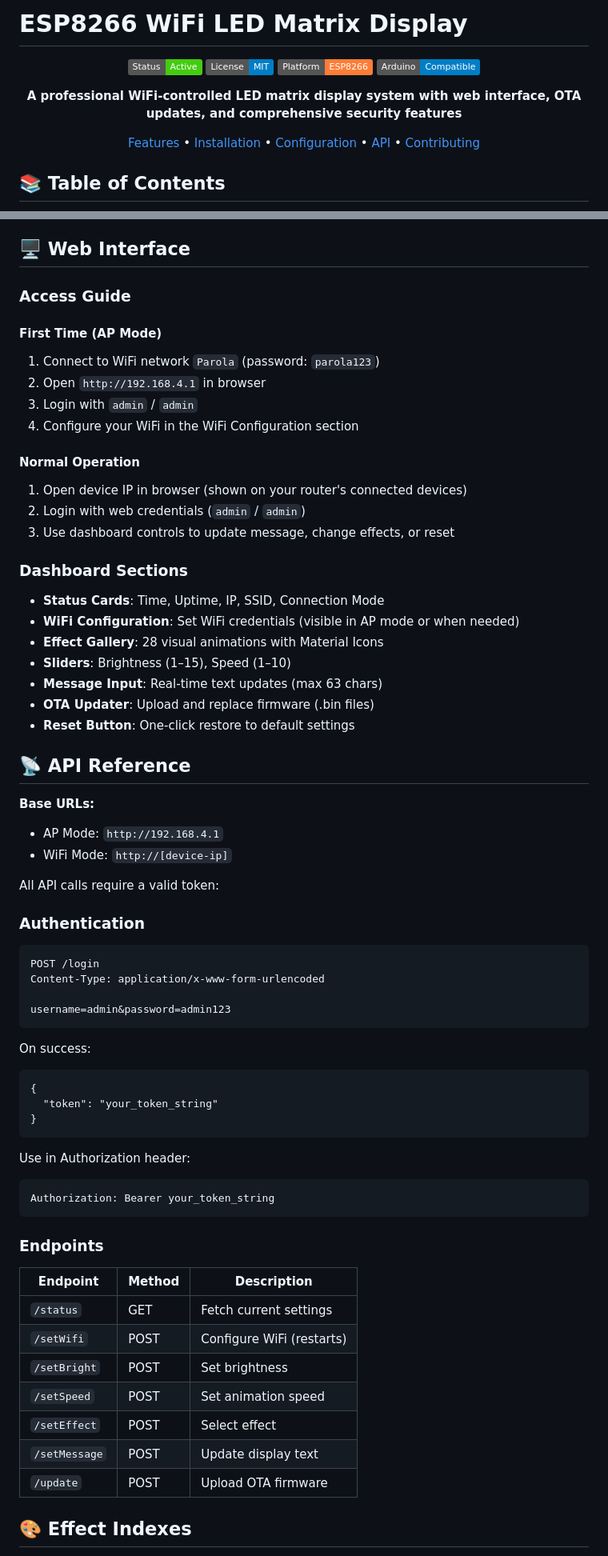
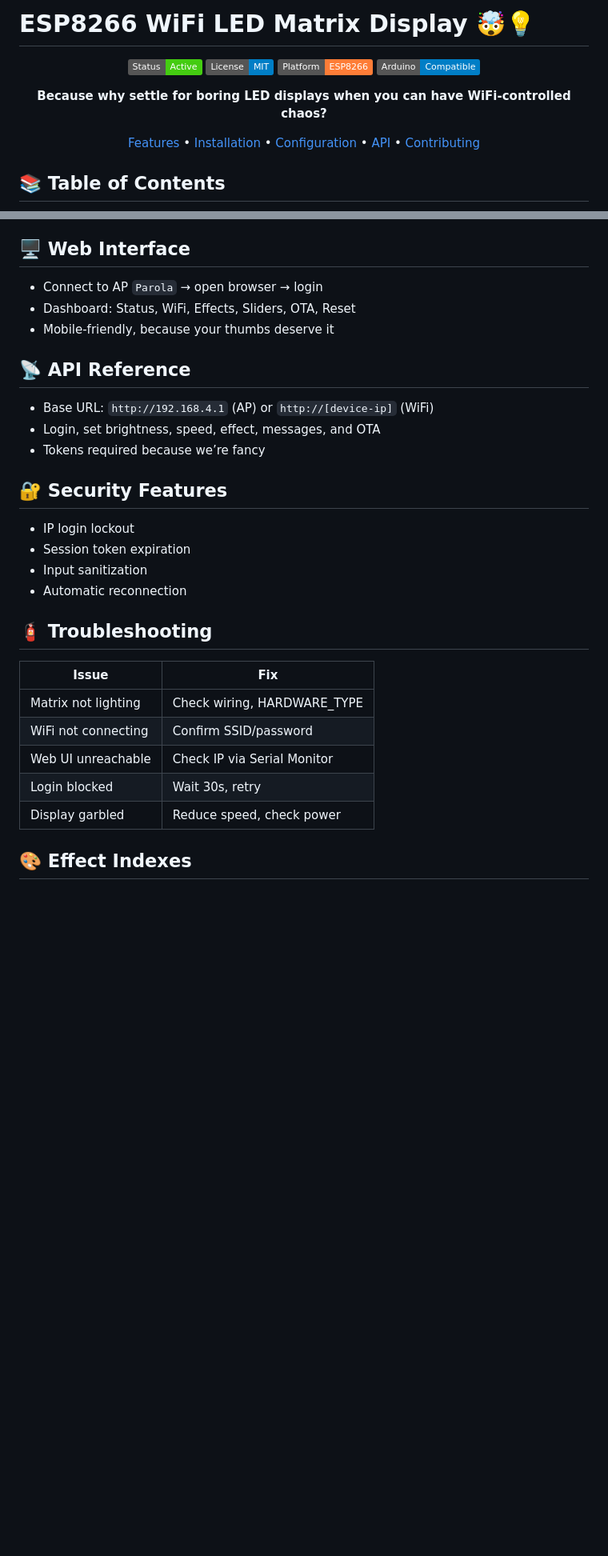
Before and after one commit to sddion/Parola_, a Markdown page: README.md, 2 parts joined by grey strips. Shown: that part at 80% size. Rendered like a GitHub page; badges without logos; blank space fills up the shorter version.

````diff
--- a/README.md
+++ b/README.md
@@ -1,5 +1,4 @@
-
-# ESP8266 WiFi LED Matrix Display
+# ESP8266 WiFi LED Matrix Display 🤯💡
 
 <div align="center">
 
@@ -8,7 +7,7 @@
 ![Platform](https://img.shields.io/badge/Platform-ESP8266-orange)
 ![Arduino](https://img.shields.io/badge/Arduino-Compatible-blue)
 
-**A professional WiFi-controlled LED matrix display system with web interface, OTA updates, and comprehensive security features**
+**Because why settle for boring LED displays when you can have WiFi-controlled chaos?**
 
 [Features](#-features) • [Installation](#-installation) • [Configuration](#-configuration) • [API](#-api-reference) • [Contributing](#-contributing)
 
@@ -214,71 +149,32 @@ A built-in **Reset** button is located in the web dashboard (top-right corner be
 
 ## 🖥️ Web Interface
 
-### Access Guide
-
-#### First Time (AP Mode)
-1. Connect to WiFi network `Parola` (password: `parola123`)
-2. Open `http://192.168.4.1` in browser
-3. Login with `admin` / `admin`
-4. Configure your WiFi in the WiFi Configuration section
-
-#### Normal Operation
-1. Open device IP in browser (shown on your router's connected devices)
-2. Login with web credentials (`admin` / `admin`)
-3. Use dashboard controls to update message, change effects, or reset
-
-### Dashboard Sections
-
-- **Status Cards**: Time, Uptime, IP, SSID, Connection Mode
-- **WiFi Configuration**: Set WiFi credentials (visible in AP mode or when needed)
-- **Effect Gallery**: 28 visual animations with Material Icons
-- **Sliders**: Brightness (1–15), Speed (1–10)
-- **Message Input**: Real-time text updates (max 63 chars)
-- **OTA Updater**: Upload and replace firmware (.bin files)
-- **Reset Button**: One-click restore to default settings
+* Connect to AP `Parola` → open browser → login
+* Dashboard: Status, WiFi, Effects, Sliders, OTA, Reset
+* Mobile-friendly, because your thumbs deserve it
 
 ## 📡 API Reference
 
-**Base URLs:**
-- AP Mode: `http://192.168.4.1`
-- WiFi Mode: `http://[device-ip]`
+* Base URL: `http://192.168.4.1` (AP) or `http://[device-ip]` (WiFi)
+* Login, set brightness, speed, effect, messages, and OTA
+* Tokens required because we’re fancy
 
-All API calls require a valid token:
+## 🔐 Security Features
 
-### Authentication
+* IP login lockout
+* Session token expiration
+* Input sanitization
+* Automatic reconnection
 
-```
-POST /login
-Content-Type: application/x-www-form-urlencoded
+## 🧯 Troubleshooting
 
-username=admin&password=admin123
-```
-
-On success:
-
-```
-{
-  "token": "your_token_string"
-}
-```
-
-Use in Authorization header:
-
-```
-Authorization: Bearer your_token_string
-```
-
-### Endpoints
-
-| Endpoint       | Method | Description              |
-|----------------|--------|--------------------------|
-| `/status`      | GET    | Fetch current settings   |
-| `/setWifi`     | POST   | Configure WiFi (restarts)|
-| `/setBright`   | POST   | Set brightness           |
-| `/setSpeed`    | POST   | Set animation speed      |
-| `/setEffect`   | POST   | Select effect            |
-| `/setMessage`  | POST   | Update display text      |
-| `/update`      | POST   | Upload OTA firmware      |
+| Issue               | Fix                         |
+| ------------------- | --------------------------- |
+| Matrix not lighting | Check wiring, HARDWARE_TYPE |
+| WiFi not connecting | Confirm SSID/password       |
+| Web UI unreachable  | Check IP via Serial Monitor |
+| Login blocked       | Wait 30s, retry             |
+| Display garbled     | Reduce speed, check power   |
 
 ## 🎨 Effect Indexes
 
````
Also changed, not shown: other parts of README.md (+75 -197 lines).
